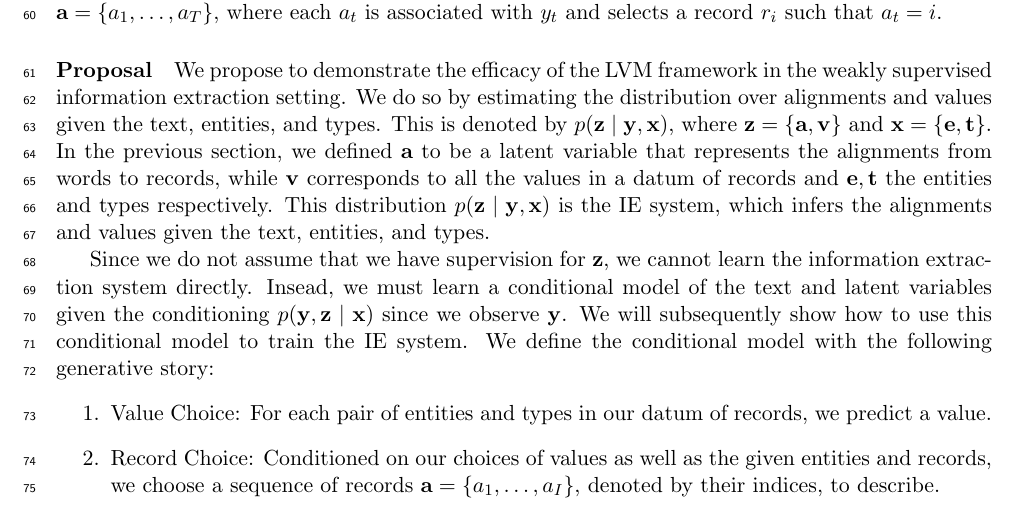
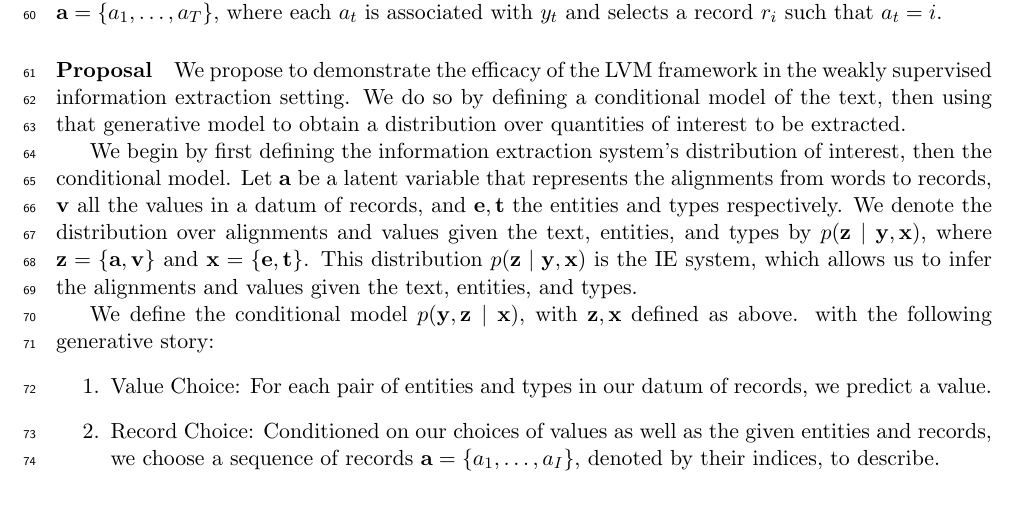
Before and after one commit to justinchiu/nsf, a LaTeX document (w.tex): part of page 2 of 5, cut so that both start at the same text. Compiled offline with pdfLaTeX.

Commit message:
revision

```diff
--- a/w.tex
+++ b/w.tex
@@ -226,25 +226,33 @@ where each $a_t$ is associated with $y_t$ and selects a record $r_i$ such that $
 \paragraph{Proposal}
 We propose to demonstrate the efficacy of the LVM framework in the
 weakly supervised information extraction setting.
-We do so by estimating the distribution over alignments and values
-given the text, entities, and types.
-This is denoted by $p(\bz\mid\by,\bx)$,
+We do so by defining a conditional model of the text,
+then using that generative model to obtain a distribution
+over quantities of interest to be extracted.
+
+We begin by first defining the information extraction
+system's distribution of interest, then the conditional model.
+Let $\ba$ be a latent variable that represents the
+alignments from words to records,
+$\bv$ all the values in a datum of records,
+and $\be,\bt$ the entities and types respectively.
+We denote the distribution over alignments and values given the
+text, entities, and types by $p(\bz\mid\by,\bx)$,
 where $\bz = \set{\ba, \bv}$ and $\bx = \set{\be, \bt}$.
-In the previous section, we defined $\ba$ to be a latent variable that represents the
-alignments from words to records,
-while $\bv$ corresponds to all the values in a datum of records
-and $\be,\bt$ the entities and types respectively.
 This distribution $p(\bz\mid\by,\bx)$ is the IE system,
-which infers the alignments and values given the text, entities, and types.
-
+which allows us to infer the alignments and values given the text, entities, and types.
+\begin{comment}
 Since we do not assume that we have supervision for $\bz$,
 we cannot learn the information extraction system directly.
-Insead, we must learn a conditional model
+Insead, we use a conditional model
 of the text and latent variables given the conditioning
 $p(\by,\bz\mid\bx)$ since we observe $\by$.
 We will subsequently show how to use this conditional model to
 train the IE system.
-We define the conditional model with the following generative story:
+\end{comment}
+
+We define the conditional model $p(\by,\bz\mid\bx)$,
+with $\bz,\bx$ defined as above. with the following generative story:
 \begin{enumerate}
 \item Value Choice:
 For each pair of entities and types in our datum of records, we predict a value.
```
